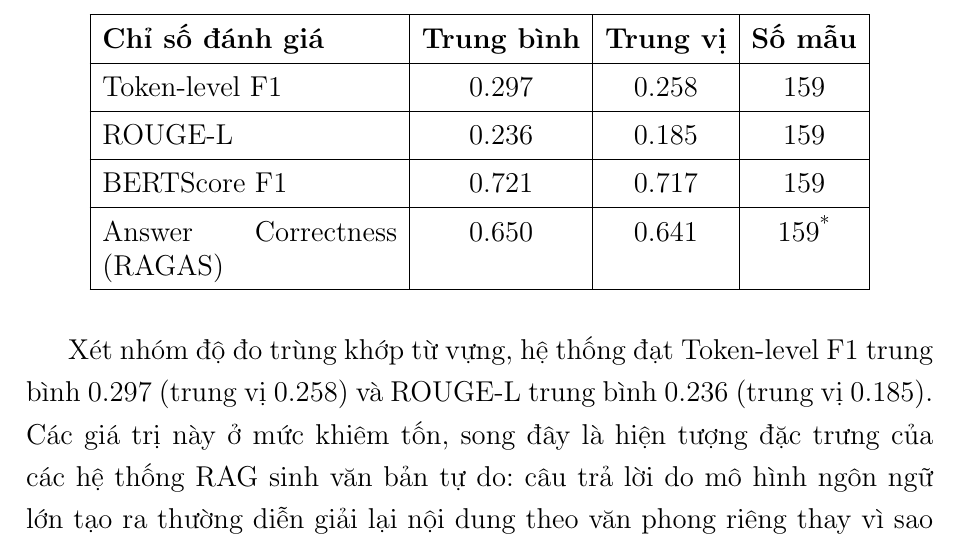
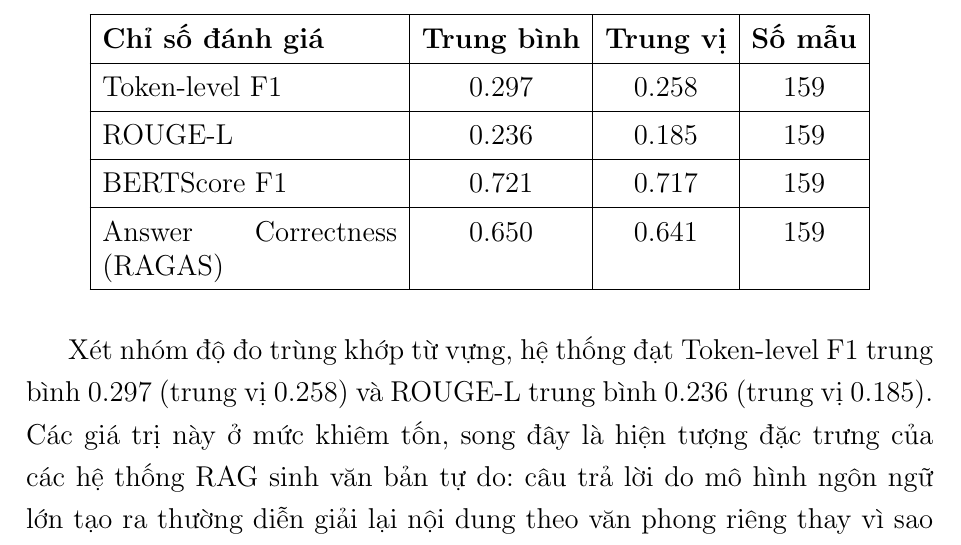
Before and after one commit to Giaphuc713/My-CV, a LaTeX thesis (main.tex, which reads Chapter4/chapter4.tex): part of page 90 of 136, cut so that both start at the same text. Compiled offline with pdfLaTeX.

Commit message:
remove *

```diff
--- a/Chapter4/chapter4.tex
+++ b/Chapter4/chapter4.tex
@@ -122,7 +122,7 @@ Tóm lại, việc ứng dụng các tiêu chuẩn Ontology và phương pháp
         Token-level F1 & 0.297 & 0.258 & 159 \\ \hline
         ROUGE-L & 0.236 & 0.185 & 159 \\ \hline
         BERTScore F1 & 0.721 & 0.717 & 159 \\ \hline
-        Answer Correctness (RAGAS) & 0.650 & 0.641 & 159\textsuperscript{*} \\ \hline
+        Answer Correctness (RAGAS) & 0.650 & 0.641 & 159 \\ \hline
     \end{tabular}
 \end{table}
 
```
